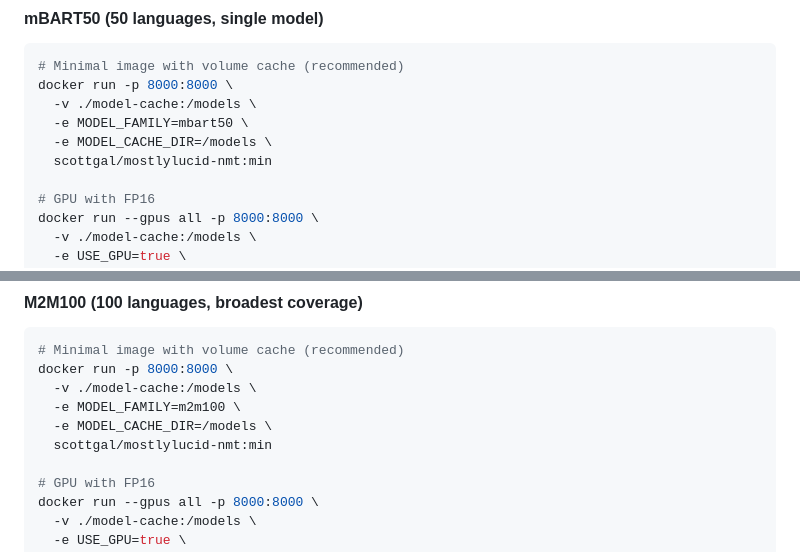
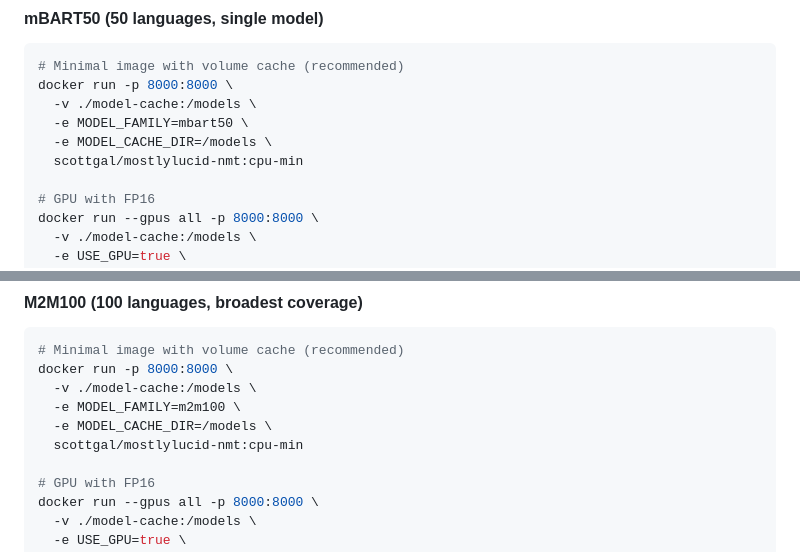
Before and after one commit to scottgal/mostlyucid-nmt, a Markdown page: README.md, 2 parts joined by grey strips. Drawn GitHub-style.

```diff
--- a/README.md
+++ b/README.md
@@ -317,7 +317,7 @@ docker run -p 8000:8000 \
   -v ./model-cache:/models \
   -e MODEL_FAMILY=mbart50 \
   -e MODEL_CACHE_DIR=/models \
-  scottgal/mostlylucid-nmt:min
+  scottgal/mostlylucid-nmt:cpu-min
 
 # GPU with FP16
 docker run --gpus all -p 8000:8000 \
@@ -336,7 +336,7 @@ docker run -p 8000:8000 \
   -v ./model-cache:/models \
   -e MODEL_FAMILY=m2m100 \
   -e MODEL_CACHE_DIR=/models \
-  scottgal/mostlylucid-nmt:min
+  scottgal/mostlylucid-nmt:cpu-min
 
 # GPU with FP16
 docker run --gpus all -p 8000:8000 \
```
Also changed, not shown: other parts of README.md (+5 -5 lines), DOCKER_HUB.md (+1 -1 lines).
